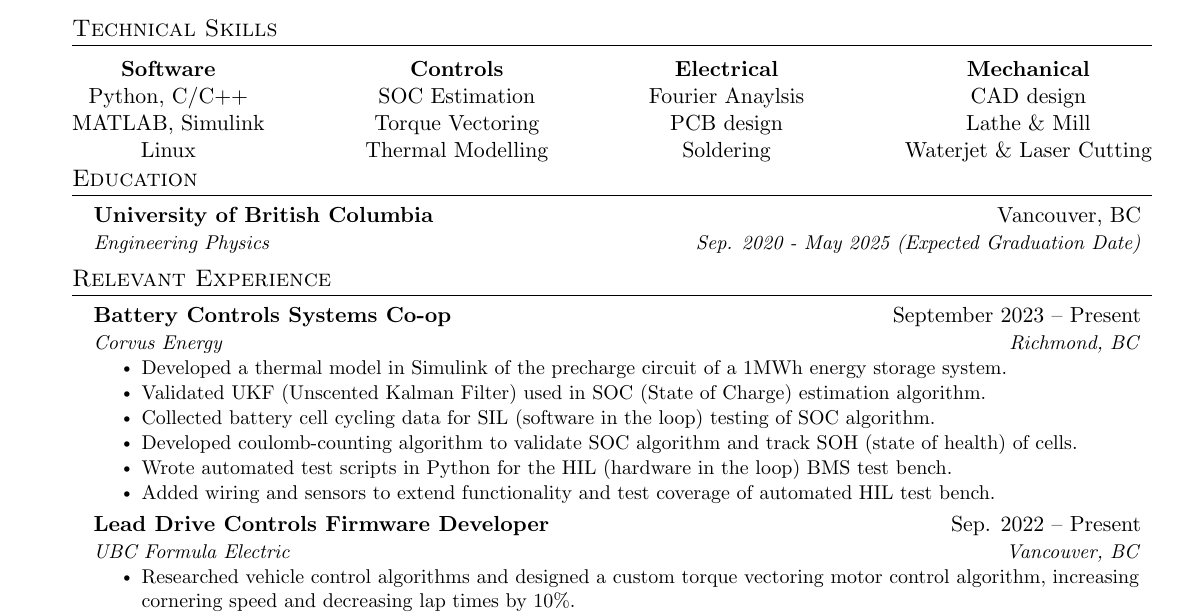
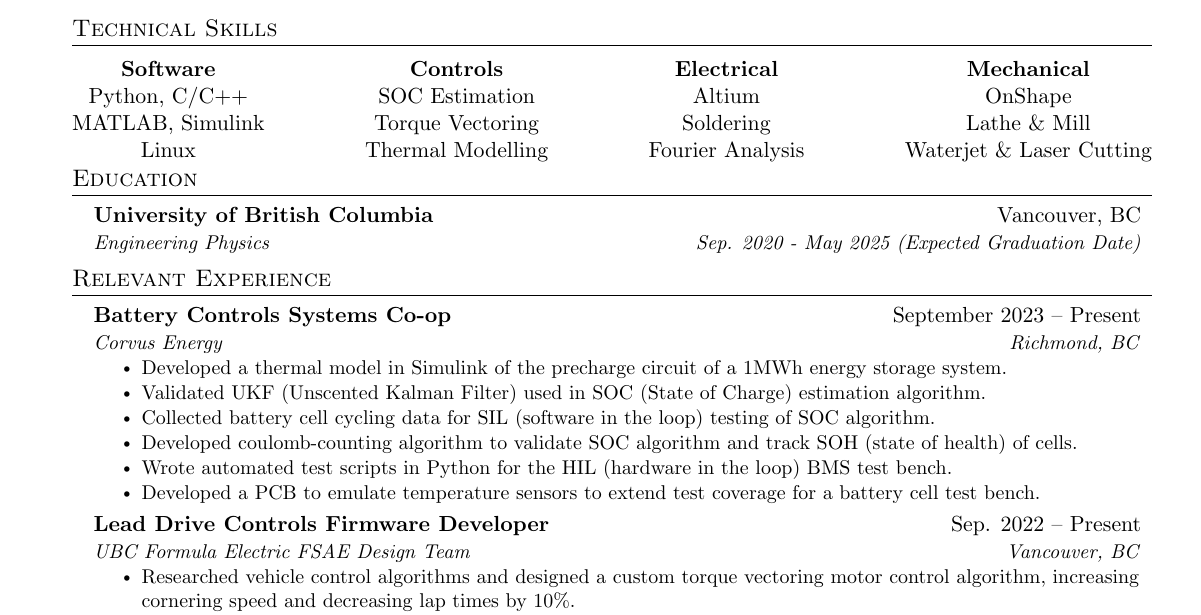
Before and after one commit to 1mackenziekyle/resume, a LaTeX document (main.tex): part of the page, cut so that both start at the same text. Compiled offline with pdfLaTeX.

Commit message:
Added keywords

```diff
--- a/main.tex
+++ b/main.tex
@@ -141,9 +141,9 @@
     \begin{tabular*}{\textwidth}{@{\extracolsep{\fill}}cccc}
         \textbf{Software} & \textbf{Controls} & \textbf{Electrical} & \textbf{Mechanical} \\
         % Python  C/C++, MATLAB \& Simulink, Controls \& Modelling, Linux & BMS modelling, State of Charge estimation & Analog circuits, PCB design & Power Tools, Lathe \& Mill \\
-        Python, C/C++ & SOC Estimation & Fourier Anaylsis & CAD design \\
-        MATLAB, Simulink & Torque Vectoring & PCB design & Lathe \& Mill \\
-        Linux & Thermal Modelling & Soldering & Waterjet \& Laser Cutting \\
+        Python, C/C++ & SOC Estimation & Altium & OnShape \\
+        MATLAB, Simulink & Torque Vectoring & Soldering & Lathe \& Mill \\
+        Linux & Thermal Modelling & Fourier Analysis & Waterjet \& Laser Cutting \\
     \end{tabular*}
 \end{center}
 
@@ -176,11 +176,11 @@
         \resumeItem{Collected battery cell cycling data for SIL (software in the loop) testing of SOC algorithm.}
         \resumeItem{Developed coulomb-counting algorithm to validate SOC algorithm and track SOH (state of health) of cells.}
         \resumeItem{Wrote automated test scripts in Python for the HIL (hardware in the loop) BMS test bench.}
-        \resumeItem{Added wiring and sensors to extend functionality and test coverage of automated HIL test bench.}
+        \resumeItem{Developed a PCB to emulate temperature sensors to extend test coverage for a battery cell test bench.}
       \resumeItemListEnd
   \resumeSubheading
       {Lead Drive Controls Firmware Developer}{Sep. 2022 -- Present}
-      {UBC Formula Electric}{Vancouver, BC}
+      {UBC Formula Electric FSAE Design Team}{Vancouver, BC}
       \resumeItemListStart
         \resumeItem{Researched vehicle control algorithms and designed a custom torque vectoring motor control algorithm, increasing cornering speed and decreasing lap times by 10\%.}
         \resumeItem{Implemented torque vectoring algorithm in C code on an STM32 microcontroller.}
```
Also changed, not shown: main.pdf.
